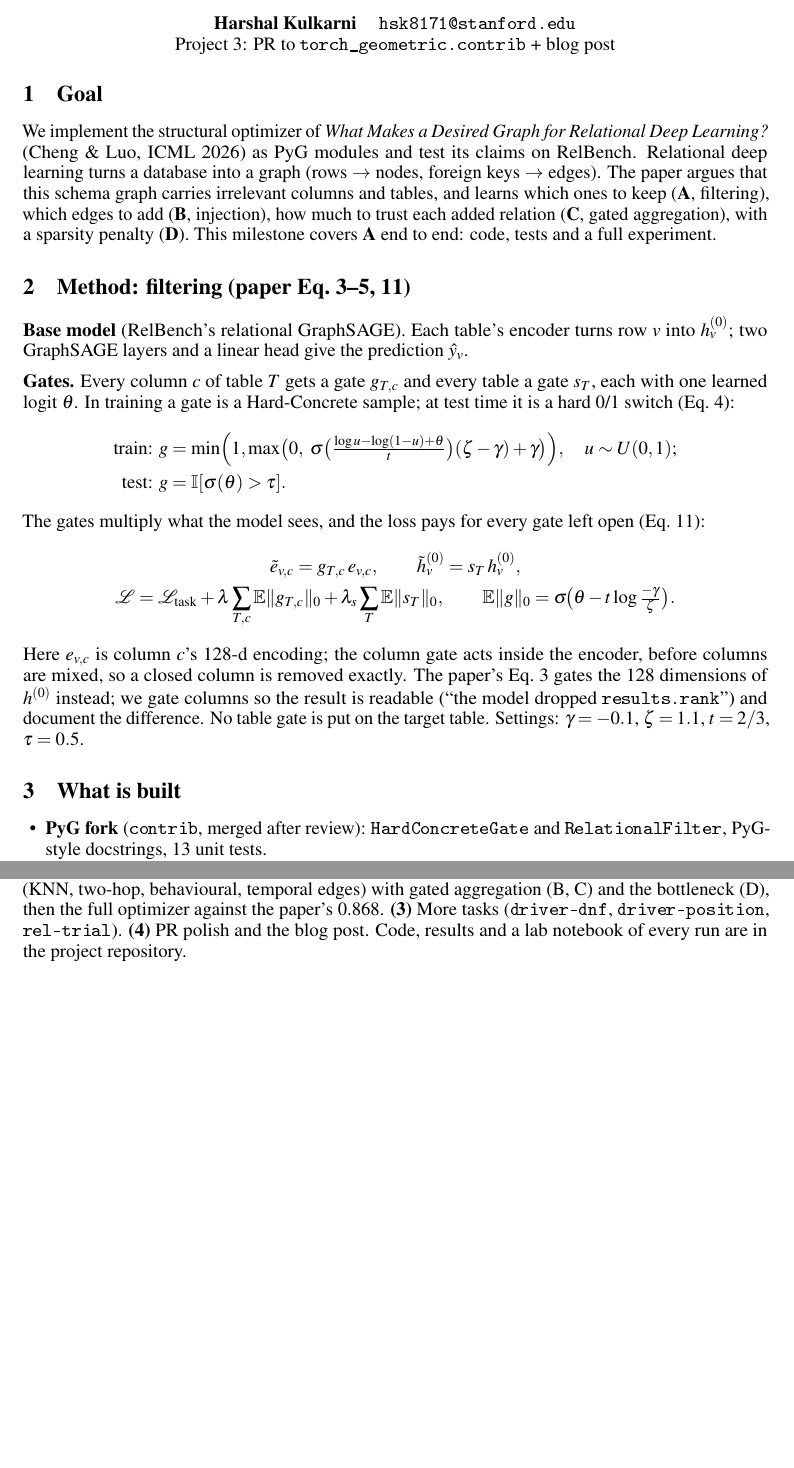
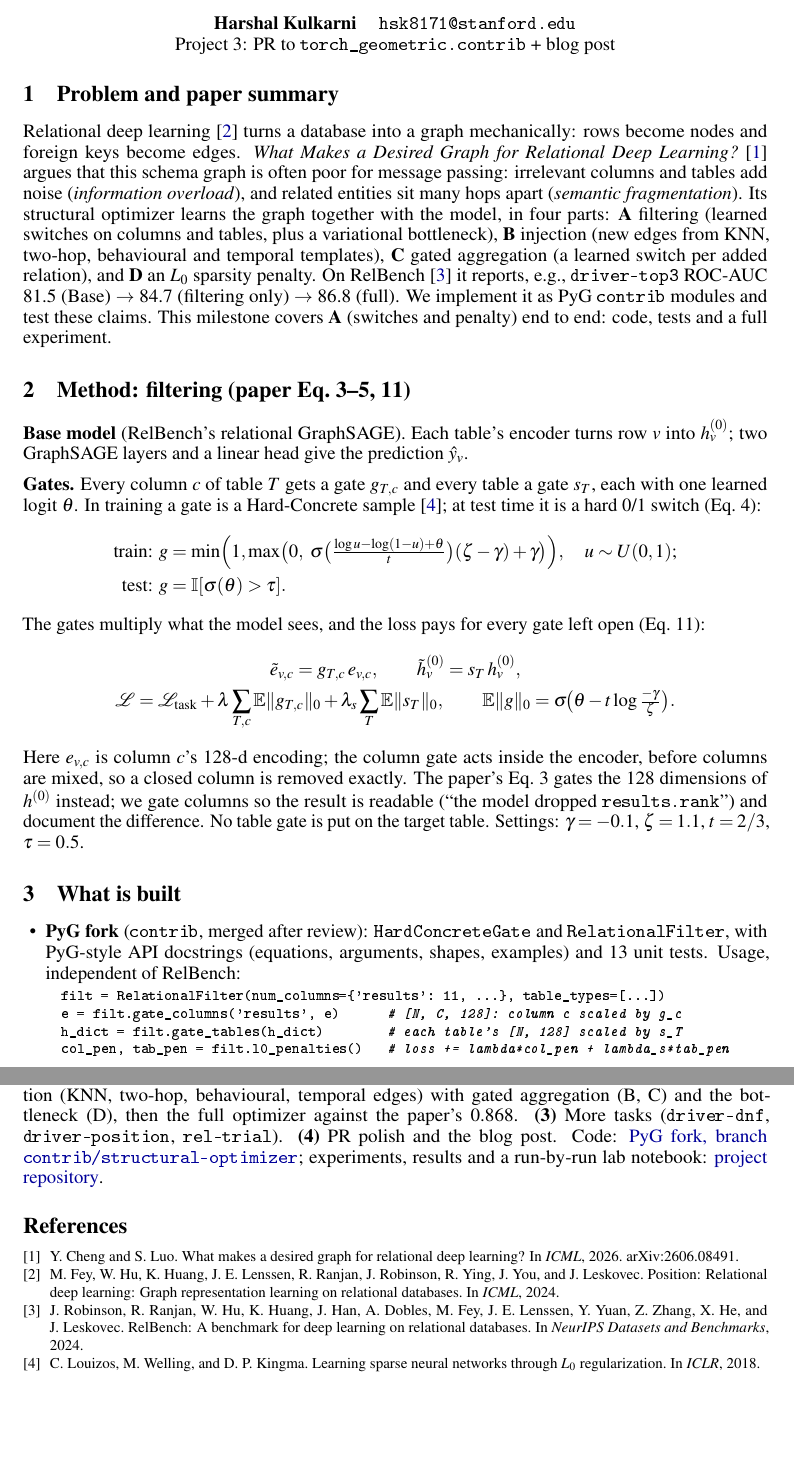
Before and after one commit to HARSHALK2598/cs224w-structural-optimizer, a LaTeX document (milestone/milestone.tex): two parts of pages 1 and 2 of 2, joined at a grey line, cut so that both start at the same text. The pictures show the PDF file milestone/milestone_preview.pdf that the author committed with the source.

Commit message:
Milestone: paper summary, API usage snippet, code links, references
Matches the Project 3 milestone list (problem and motivation, paper summary,
implementation explanation, code and API documentation).

Co-Authored-By: Claude Opus 5.5 <noreply@anthropic.com>
Claude-Session: https://claude.ai/code/session_01BkJQXbChFBXfmPb5UgAzHy

```diff
--- a/milestone/milestone.tex
+++ b/milestone/milestone.tex
@@ -35,15 +37,20 @@
 \maketitle
 \vspace{-2.6em}
 
-\section{Goal}
+\section{Problem and paper summary}
 \vspace{-0.4em}
-We implement the structural optimizer of \emph{What Makes a Desired Graph for Relational Deep
-Learning?} (Cheng \& Luo, ICML 2026) as PyG modules and test its claims on RelBench. Relational
-deep learning turns a database into a graph (rows $\to$ nodes, foreign keys $\to$ edges). The
-paper argues that this schema graph carries irrelevant columns and tables, and learns which ones
-to keep (\textbf{A}, filtering), which edges to add (\textbf{B}, injection), how much to trust
-each added relation (\textbf{C}, gated aggregation), with a sparsity penalty (\textbf{D}). This
-milestone covers \textbf{A} end to end: code, tests and a full experiment.
+Relational deep learning~\cite{fey2024rdl} turns a database into a graph mechanically: rows
+become nodes and foreign keys become edges. \emph{What Makes a Desired Graph for Relational Deep
+Learning?}~\cite{cheng2026desired} argues that this schema graph is often poor for message
+passing: irrelevant columns and tables add noise (\emph{information overload}), and related
+entities sit many hops apart (\emph{semantic fragmentation}). Its structural optimizer learns the
+graph together with the model, in four parts: \textbf{A}~filtering (learned switches on columns
+and tables, plus a variational bottleneck), \textbf{B}~injection (new edges from KNN, two-hop,
+behavioural and temporal templates), \textbf{C}~gated aggregation (a learned switch per added
+relation), and \textbf{D}~an $L_0$ sparsity penalty. On RelBench~\cite{robinson2024relbench} it
+reports, e.g., \code{driver-top3} ROC-AUC 81.5 (Base) $\to$ 84.7 (filtering only) $\to$ 86.8 (full).
+We implement it as PyG \code{contrib} modules and test these claims. This milestone covers
+\textbf{A} (switches and penalty) end to end: code, tests and a full experiment.
 
 \section{Method: filtering (paper Eq.~3--5, 11)}
 \vspace{-0.4em}
@@ -73,7 +80,14 @@ Settings: $\gamma=-0.1$, $\zeta=1.1$, $t=2/3$, $\tau=0.5$.
 \vspace{-0.4em}
 \begin{itemize}
 \item \textbf{PyG fork} (\code{contrib}, merged after review): \code{HardConcreteGate} and
-  \code{RelationalFilter}, PyG-style docstrings, 13 unit tests.
+  \code{RelationalFilter}, with PyG-style API docstrings (equations, arguments, shapes, examples)
+  and 13 unit tests. Usage, independent of RelBench:
+\begin{lstlisting}[language=Python]
+filt = RelationalFilter(num_columns={'results': 11, ...}, table_types=[...])
+e = filt.gate_columns('results', e)      # [N, C, 128]: column c scaled by g_c
+h_dict = filt.gate_tables(h_dict)        # each table's [N, 128] scaled by s_T
+col_pen, tab_pen = filt.l0_penalties()   # loss += lambda*col_pen + lambda_s*tab_pen
+\end{lstlisting}
 \item \textbf{Experiment code}: one training script that reproduces RelBench's official example within
   seed noise; \code{--model filter}; a resumable sweep runner; a Colab notebook for GPU runs.
 \item \textbf{Correctness checks.} With every gate fixed at 1 the gated model trains \emph{exactly}
@@ -134,6 +148,17 @@ Difference & $+0.005$ ($p=0.50$) & $+0.006$ ($p=0.81$) & $+0.032$ \\
 \textbf{(2)} Injection (KNN, two-hop, behavioural, temporal edges) with gated aggregation (B, C) and
 the bottleneck (D), then the full optimizer against the paper's 0.868. \textbf{(3)} More tasks
 (\code{driver-dnf}, \code{driver-position}, \code{rel-trial}). \textbf{(4)} PR polish and the blog post.
-Code, results and a lab notebook of every run are in the project repository.
+Code: \href{https://github.com/HARSHALK2598/pytorch_geometric/tree/contrib/structural-optimizer}{PyG fork,
+branch \code{contrib/structural-optimizer}}; experiments, results and a run-by-run lab notebook:
+\href{https://github.com/HARSHALK2598/cs224w-structural-optimizer}{project repository}.
+
+\footnotesize
+\begin{thebibliography}{9}
+\setlength{\itemsep}{0pt}
+\bibitem{cheng2026desired} Y.~Cheng and S.~Luo. What makes a desired graph for relational deep learning? In \emph{ICML}, 2026. arXiv:2606.08491.
+\bibitem{fey2024rdl} M.~Fey, W.~Hu, K.~Huang, J.~E. Lenssen, R.~Ranjan, J.~Robinson, R.~Ying, J.~You, and J.~Leskovec. Position: Relational deep learning: Graph representation learning on relational databases. In \emph{ICML}, 2024.
+\bibitem{robinson2024relbench} J.~Robinson, R.~Ranjan, W.~Hu, K.~Huang, J.~Han, A.~Dobles, M.~Fey, J.~E. Lenssen, Y.~Yuan, Z.~Zhang, X.~He, and J.~Leskovec. RelBench: A benchmark for deep learning on relational databases. In \emph{NeurIPS Datasets and Benchmarks}, 2024.
+\bibitem{louizos2018l0} C.~Louizos, M.~Welling, and D.~P. Kingma. Learning sparse neural networks through $L_0$ regularization. In \emph{ICLR}, 2018.
+\end{thebibliography}
 
 \end{document}
```
Also changed, not shown: milestone/milestone_preview.pdf, milestone/milestone.tex (6 more changed lines).
